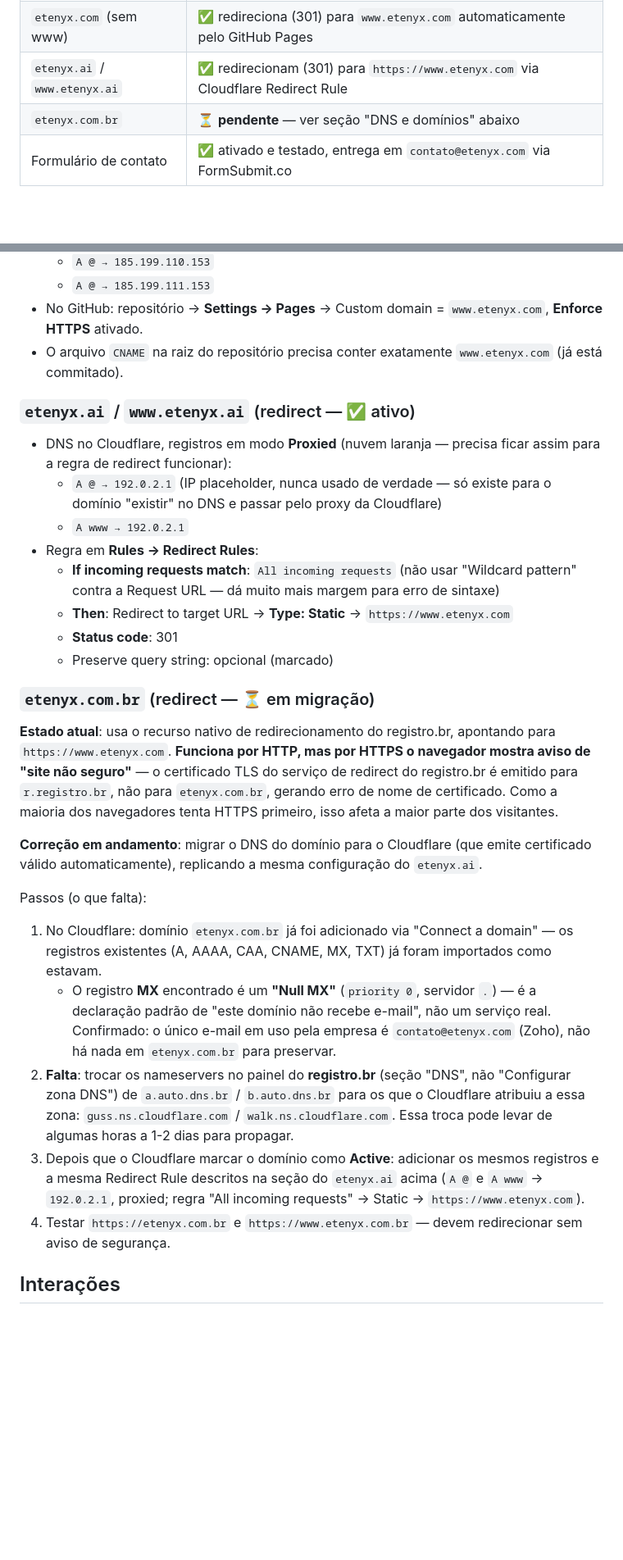
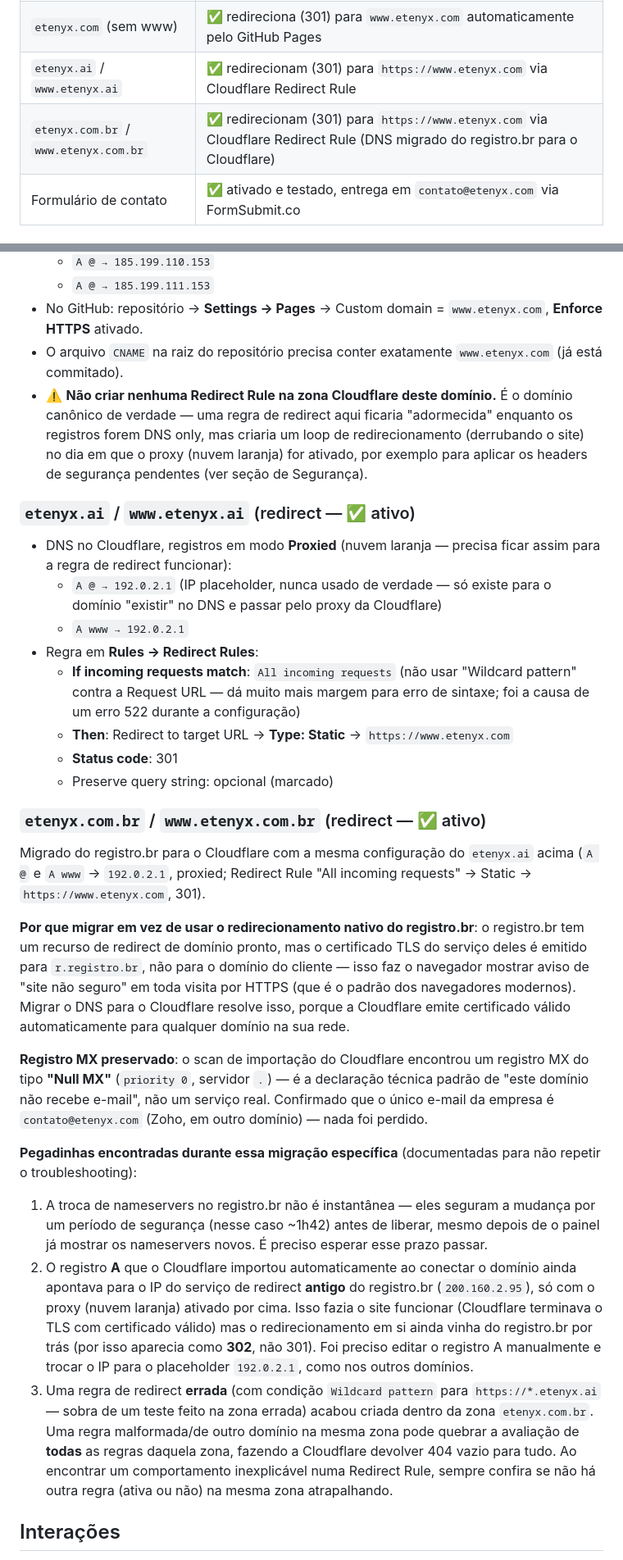
Before and after one commit to edueskenazi-git/etenyx-website, a Markdown page: README.md, 2 parts joined by grey strips. Shown at 82% size. Drawn GitHub-style; blank space fills up the shorter version.

Commit message:
Document etenyx.com.br migration completion and domain gotchas
All three domains (etenyx.com, etenyx.ai, etenyx.com.br) now redirect
consistently (301) to www.etenyx.com. Records the registro.br nameserver
propagation delay, the imported-A-record-still-pointing-at-old-redirect
gotcha, and the stray cross-zone Redirect Rule that caused a blanket 404
— plus a warning against ever adding a Redirect Rule to the canonical
etenyx.com zone itself.

Co-Authored-By: Claude Sonnet 5 <noreply@anthropic.com>

```diff
--- a/README.md
+++ b/README.md
@@ -14,7 +14,7 @@ Site 100% estático — HTML/CSS/JS puros, sem build step, sem backend próprio.
 | Domínio principal | `www.etenyx.com` — ✅ ativo, HTTPS válido |
 | `etenyx.com` (sem www) | ✅ redireciona (301) para `www.etenyx.com` automaticamente pelo GitHub Pages |
 | `etenyx.ai` / `www.etenyx.ai` | ✅ redirecionam (301) para `https://www.etenyx.com` via Cloudflare Redirect Rule |
-| `etenyx.com.br` | ⏳ **pendente** — ver seção "DNS e domínios" abaixo |
+| `etenyx.com.br` / `www.etenyx.com.br` | ✅ redirecionam (301) para `https://www.etenyx.com` via Cloudflare Redirect Rule (DNS migrado do registro.br para o Cloudflare) |
 | Formulário de contato | ✅ ativado e testado, entrega em `contato@etenyx.com` via FormSubmit.co |
 
 ## Como fazer alterações e publicar
@@ -78,28 +78,29 @@ Três domínios apontam (ou vão apontar) para este mesmo site: `etenyx.com`, `e
   - `A @ → 185.199.111.153`
 - No GitHub: repositório → **Settings → Pages** → Custom domain = `www.etenyx.com`, **Enforce HTTPS** ativado.
 - O arquivo `CNAME` na raiz do repositório precisa conter exatamente `www.etenyx.com` (já está commitado).
+- ⚠️ **Não criar nenhuma Redirect Rule na zona Cloudflare deste domínio.** É o domínio canônico de verdade — uma regra de redirect aqui ficaria "adormecida" enquanto os registros forem DNS only, mas criaria um loop de redirecionamento (derrubando o site) no dia em que o proxy (nuvem laranja) for ativado, por exemplo para aplicar os headers de segurança pendentes (ver seção de Segurança).
 
 ### `etenyx.ai` / `www.etenyx.ai` (redirect — ✅ ativo)
 - DNS no Cloudflare, registros em modo **Proxied** (nuvem laranja — precisa ficar assim para a regra de redirect funcionar):
   - `A @ → 192.0.2.1` (IP placeholder, nunca usado de verdade — só existe para o domínio "existir" no DNS e passar pelo proxy da Cloudflare)
   - `A www → 192.0.2.1`
 - Regra em **Rules → Redirect Rules**:
-  - **If incoming requests match**: `All incoming requests` (não usar "Wildcard pattern" contra a Request URL — dá muito mais margem para erro de sintaxe)
+  - **If incoming requests match**: `All incoming requests` (não usar "Wildcard pattern" contra a Request URL — dá muito mais margem para erro de sintaxe; foi a causa de um erro 522 durante a configuração)
   - **Then**: Redirect to target URL → **Type: Static** → `https://www.etenyx.com`
   - **Status code**: 301
   - Preserve query string: opcional (marcado)
 
-### `etenyx.com.br` (redirect — ⏳ em migração)
-**Estado atual**: usa o recurso nativo de redirecionamento do registro.br, apontando para `https://www.etenyx.com`. **Funciona por HTTP, mas por HTTPS o navegador mostra aviso de "site não seguro"** — o certificado TLS do serviço de redirect do registro.br é emitido para `r.registro.br`, não para `etenyx.com.br`, gerando erro de nome de certificado. Como a maioria dos navegadores tenta HTTPS primeiro, isso afeta a maior parte dos visitantes.
+### `etenyx.com.br` / `www.etenyx.com.br` (redirect — ✅ ativo)
+Migrado do registro.br para o Cloudflare com a mesma configuração do `etenyx.ai` acima (`A @` e `A www` → `192.0.2.1`, proxied; Redirect Rule "All incoming requests" → Static → `https://www.etenyx.com`, 301).
 
-**Correção em andamento**: migrar o DNS do domínio para o Cloudflare (que emite certificado válido automaticamente), replicando a mesma configuração do `etenyx.ai`.
+**Por que migrar em vez de usar o redirecionamento nativo do registro.br**: o registro.br tem um recurso de redirect de domínio pronto, mas o certificado TLS do serviço deles é emitido para `r.registro.br`, não para o domínio do cliente — isso faz o navegador mostrar aviso de "site não seguro" em toda visita por HTTPS (que é o padrão dos navegadores modernos). Migrar o DNS para o Cloudflare resolve isso, porque a Cloudflare emite certificado válido automaticamente para qualquer domínio na sua rede.
 
-Passos (o que falta):
-1. No Cloudflare: domínio `etenyx.com.br` já foi adicionado via "Connect a domain" — os registros existentes (A, AAAA, CAA, CNAME, MX, TXT) já foram importados como estavam.
-   - O registro **MX** encontrado é um **"Null MX"** (`priority 0`, servidor `.`) — é a declaração padrão de "este domínio não recebe e-mail", não um serviço real. Confirmado: o único e-mail em uso pela empresa é `contato@etenyx.com` (Zoho), não há nada em `etenyx.com.br` para preservar.
-2. **Falta**: trocar os nameservers no painel do **registro.br** (seção "DNS", não "Configurar zona DNS") de `a.auto.dns.br` / `b.auto.dns.br` para os que o Cloudflare atribuiu a essa zona: `guss.ns.cloudflare.com` / `walk.ns.cloudflare.com`. Essa troca pode levar de algumas horas a 1-2 dias para propagar.
-3. Depois que o Cloudflare marcar o domínio como **Active**: adicionar os mesmos registros e a mesma Redirect Rule descritos na seção do `etenyx.ai` acima (`A @` e `A www` → `192.0.2.1`, proxied; regra "All incoming requests" → Static → `https://www.etenyx.com`).
-4. Testar `https://etenyx.com.br` e `https://www.etenyx.com.br` — devem redirecionar sem aviso de segurança.
+**Registro MX preservado**: o scan de importação do Cloudflare encontrou um registro MX do tipo **"Null MX"** (`priority 0`, servidor `.`) — é a declaração técnica padrão de "este domínio não recebe e-mail", não um serviço real. Confirmado que o único e-mail da empresa é `contato@etenyx.com` (Zoho, em outro domínio) — nada foi perdido.
+
+**Pegadinhas encontradas durante essa migração específica** (documentadas para não repetir o troubleshooting):
+1. A troca de nameservers no registro.br não é instantânea — eles seguram a mudança por um período de segurança (nesse caso ~1h42) antes de liberar, mesmo depois de o painel já mostrar os nameservers novos. É preciso esperar esse prazo passar.
+2. O registro **A** que o Cloudflare importou automaticamente ao conectar o domínio ainda apontava para o IP do serviço de redirect **antigo** do registro.br (`200.160.2.95`), só com o proxy (nuvem laranja) ativado por cima. Isso fazia o site funcionar (Cloudflare terminava o TLS com certificado válido) mas o redirecionamento em si ainda vinha do registro.br por trás (por isso aparecia como **302**, não 301). Foi preciso editar o registro A manualmente e trocar o IP para o placeholder `192.0.2.1`, como nos outros domínios.
+3. Uma regra de redirect **errada** (com condição `Wildcard pattern` para `https://*.etenyx.ai` — sobra de um teste feito na zona errada) acabou criada dentro da zona `etenyx.com.br`. Uma regra malformada/de outro domínio na mesma zona pode quebrar a avaliação de **todas** as regras daquela zona, fazendo a Cloudflare devolver 404 vazio para tudo. Ao encontrar um comportamento inexplicável numa Redirect Rule, sempre confira se não há outra regra (ativa ou não) na mesma zona atrapalhando.
 
 ## Interações
 - Scroll suave (`scroll-behavior: smooth`) para os links de âncora do nav.
```
Also changed, not shown: other parts of README.md (+5 -4 lines).
